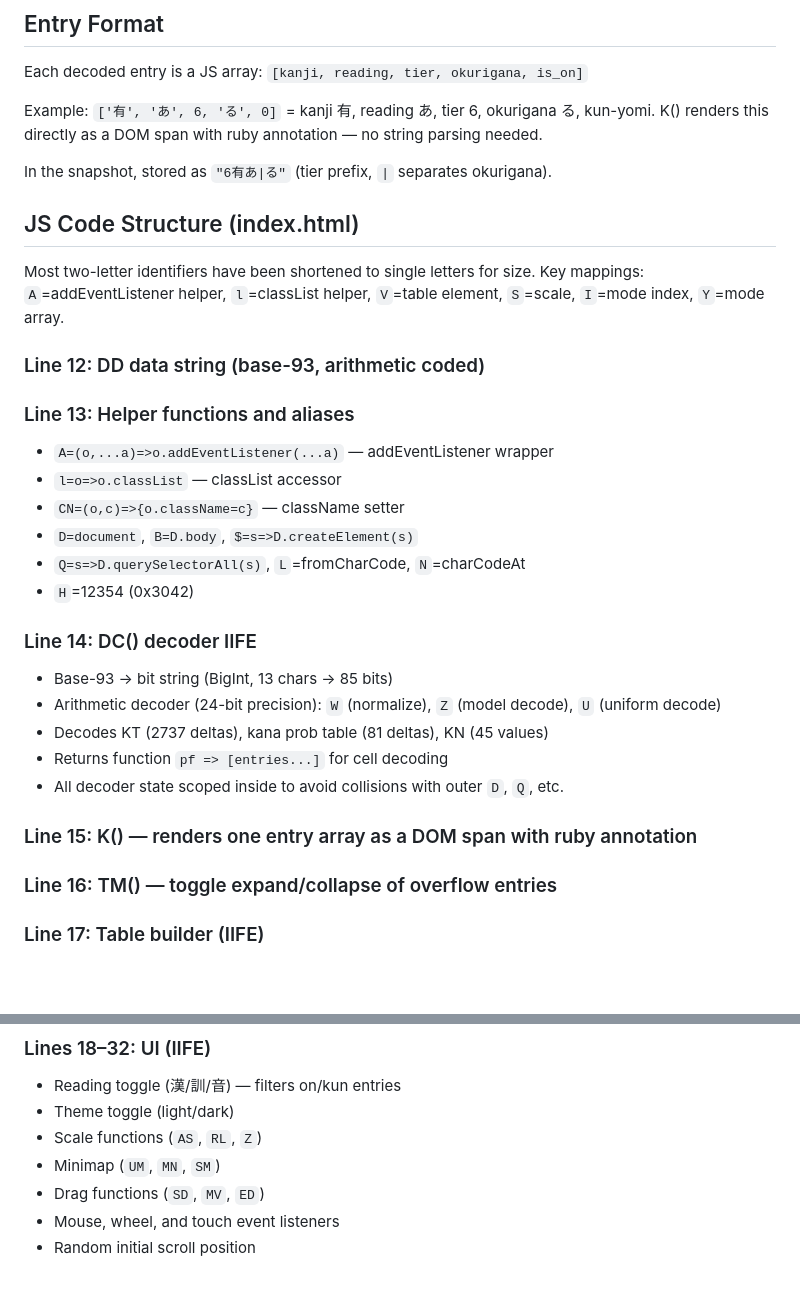
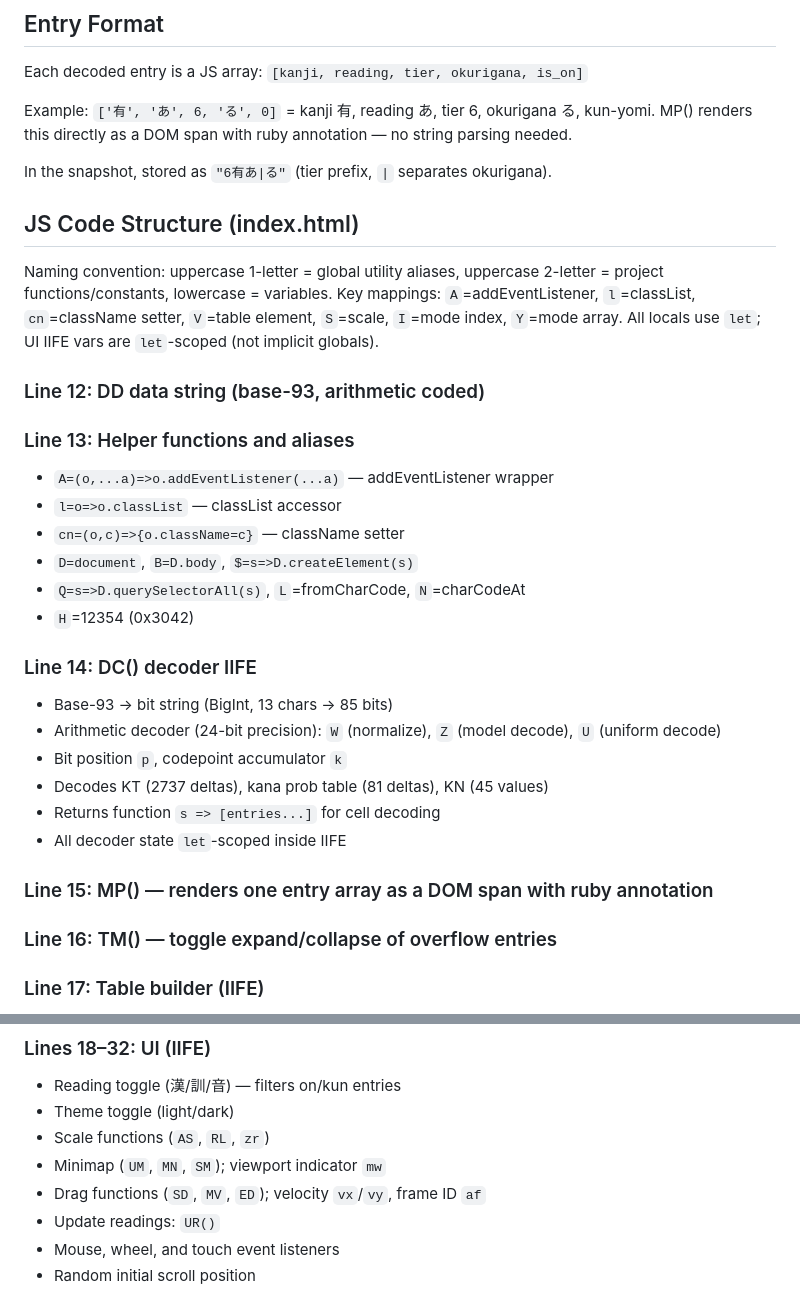
Before and after one commit to haixiashi/kanjireadingmap, a Markdown page: tools/ARCHITECTURE.md, 2 parts joined by grey strips. Drawn GitHub-style; blank space fills up the shorter version.

Commit message:
Update ARCHITECTURE.md for renamed identifiers
Reflect h→cn, K()→MP(), vp→W, Z→zr, U→UR, W→mw, _→vy,
m2→md, ii→af renames and let-scoping convention.

```diff
--- a/tools/ARCHITECTURE.md
+++ b/tools/ARCHITECTURE.md
@@ -142,23 +142,25 @@ Encoded directly as `Z(TI)+1` where idx 0→tier 1, idx 1→tier 2, etc.
 Each decoded entry is a JS array: `[kanji, reading, tier, okurigana, is_on]`
 
 Example: `['有', 'あ', 6, 'る', 0]` = kanji 有, reading あ, tier 6,
-okurigana る, kun-yomi. K() renders this directly as a DOM span with
+okurigana る, kun-yomi. MP() renders this directly as a DOM span with
 ruby annotation — no string parsing needed.
 
 In the snapshot, stored as `"6有あ|る"` (tier prefix, `|` separates okurigana).
 
 ## JS Code Structure (index.html)
 
-Most two-letter identifiers have been shortened to single letters for
-size. Key mappings: `A`=addEventListener helper, `l`=classList helper,
+Naming convention: uppercase 1-letter = global utility aliases,
+uppercase 2-letter = project functions/constants, lowercase = variables.
+Key mappings: `A`=addEventListener, `l`=classList, `cn`=className setter,
 `V`=table element, `S`=scale, `I`=mode index, `Y`=mode array.
+All locals use `let`; UI IIFE vars are `let`-scoped (not implicit globals).
 
 ### Line 12: DD data string (base-93, arithmetic coded)
 
 ### Line 13: Helper functions and aliases
 - `A=(o,...a)=>o.addEventListener(...a)` — addEventListener wrapper
 - `l=o=>o.classList` — classList accessor
-- `CN=(o,c)=>{o.className=c}` — className setter
+- `cn=(o,c)=>{o.className=c}` — className setter
 - `D=document`, `B=D.body`, `$=s=>D.createElement(s)`
 - `Q=s=>D.querySelectorAll(s)`, `L`=fromCharCode, `N`=charCodeAt
 - `H`=12354 (0x3042)
@@ -166,11 +168,12 @@ size. Key mappings: `A`=addEventListener helper, `l`=classList helper,
 ### Line 14: DC() decoder IIFE
 - Base-93 → bit string (BigInt, 13 chars → 85 bits)
 - Arithmetic decoder (24-bit precision): `W` (normalize), `Z` (model decode), `U` (uniform decode)
+- Bit position `p`, codepoint accumulator `k`
 - Decodes KT (2737 deltas), kana prob table (81 deltas), KN (45 values)
-- Returns function `pf => [entries...]` for cell decoding
-- All decoder state scoped inside to avoid collisions with outer `D`, `Q`, etc.
+- Returns function `s => [entries...]` for cell decoding
+- All decoder state `let`-scoped inside IIFE
 
-### Line 15: K() — renders one entry array as a DOM span with ruby annotation
+### Line 15: MP() — renders one entry array as a DOM span with ruby annotation
 
 ### Line 16: TM() — toggle expand/collapse of overflow entries
 
@@ -184,9 +187,10 @@ size. Key mappings: `A`=addEventListener helper, `l`=classList helper,
 ### Lines 18–32: UI (IIFE)
 - Reading toggle (漢/訓/音) — filters on/kun entries
 - Theme toggle (light/dark)
-- Scale functions (`AS`, `RL`, `Z`)
-- Minimap (`UM`, `MN`, `SM`)
-- Drag functions (`SD`, `MV`, `ED`)
+- Scale functions (`AS`, `RL`, `zr`)
+- Minimap (`UM`, `MN`, `SM`); viewport indicator `mw`
+- Drag functions (`SD`, `MV`, `ED`); velocity `vx`/`vy`, frame ID `af`
+- Update readings: `UR()`
 - Mouse, wheel, and touch event listeners
 - Random initial scroll position
 
```
